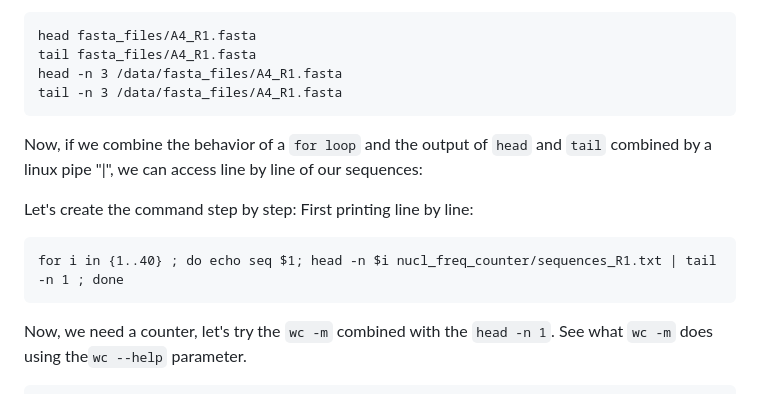
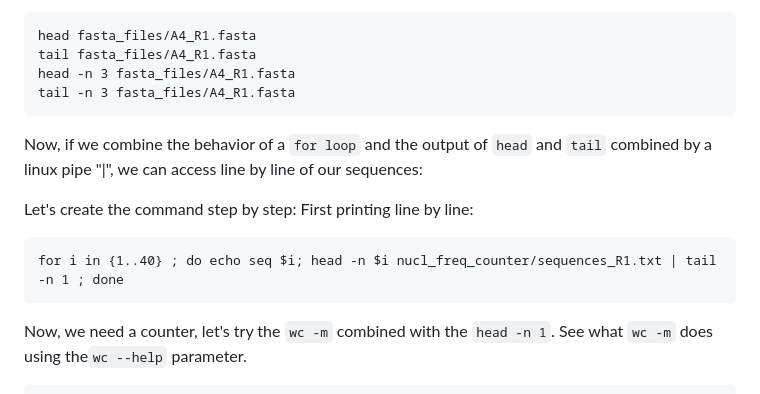
Before and after one commit to bioinfo-arctic/FSK2053, a Markdown page: Spring_2023/scripts/Practice_5_Linux_and_Biological_Data.md, the part around the change. Rendered like a GitHub page.

````diff
--- a/Spring_2023/scripts/Practice_5_Linux_and_Biological_Data.md
+++ b/Spring_2023/scripts/Practice_5_Linux_and_Biological_Data.md
@@ -117,8 +117,8 @@ Now lets use this structure in combination with `head` and `tail` commands to ch
 ```
 head fasta_files/A4_R1.fasta
 tail fasta_files/A4_R1.fasta
-head -n 3 /data/fasta_files/A4_R1.fasta
-tail -n 3 /data/fasta_files/A4_R1.fasta
+head -n 3 fasta_files/A4_R1.fasta
+tail -n 3 fasta_files/A4_R1.fasta
 ```
 
 Now, if we combine the behavior of a `for loop` and the output of `head` and `tail` combined by a linux pipe "|", we can access line by line of our sequences:
@@ -126,7 +126,7 @@ Now, if we combine the behavior of a `for loop` and the output of `head` and `ta
 Let's create the command step by step:
 First printing line by line:
 ```
-for i in {1..40} ; do echo seq $1; head -n $i nucl_freq_counter/sequences_R1.txt | tail -n 1 ; done
+for i in {1..40} ; do echo seq $i; head -n $i nucl_freq_counter/sequences_R1.txt | tail -n 1 ; done
 ```
 Now, we need a counter, let's try the `wc -m` combined with the `head -n 1`. See what `wc -m` does using the`wc --help` parameter.
 
````
